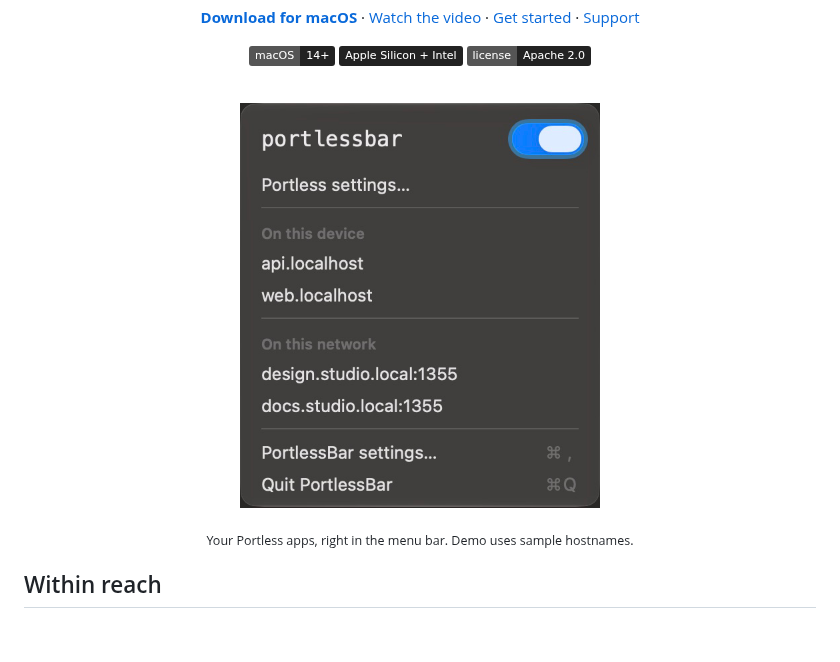
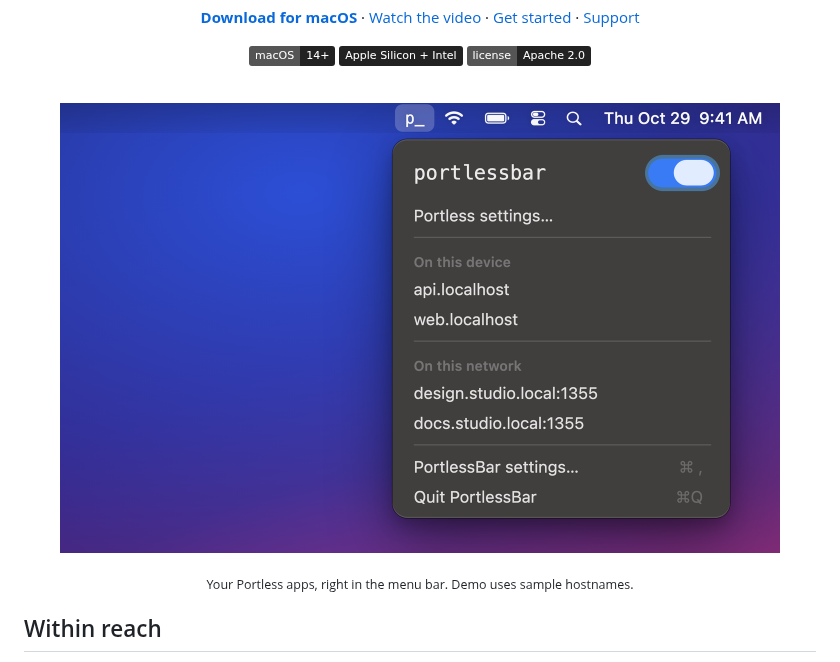
Before and after one commit to akshitkrnagpal/portlessbar, a Markdown page: README.md, the part around the change. Drawn GitHub-style; pictures changed too: Assets/MenuBar.png (added); badges without logos; blank space fills up the shorter version.

Commit message:
docs: show PortlessBar in a macOS menu bar in README
Replace the standalone menu screenshot with a mockup of the menu open
from the p_ status item in the macOS menu bar.

Co-Authored-By: Claude Opus 5.5 <noreply@anthropic.com>

```diff
--- a/README.md
+++ b/README.md
@@ -29,7 +29,7 @@
 <br />
 
 <p align="center">
-  <img src="Assets/Demo.png" width="360" alt="PortlessBar menu showing the proxy switch, sample local servers, and sample network servers" />
+  <img src="Assets/MenuBar.png" width="720" alt="PortlessBar menu open from the p_ item in the macOS menu bar, showing the proxy switch, sample local servers, and sample network servers" />
 </p>
 <p align="center"><sub>Your Portless apps, right in the menu bar. Demo uses sample hostnames.</sub></p>
 
```
